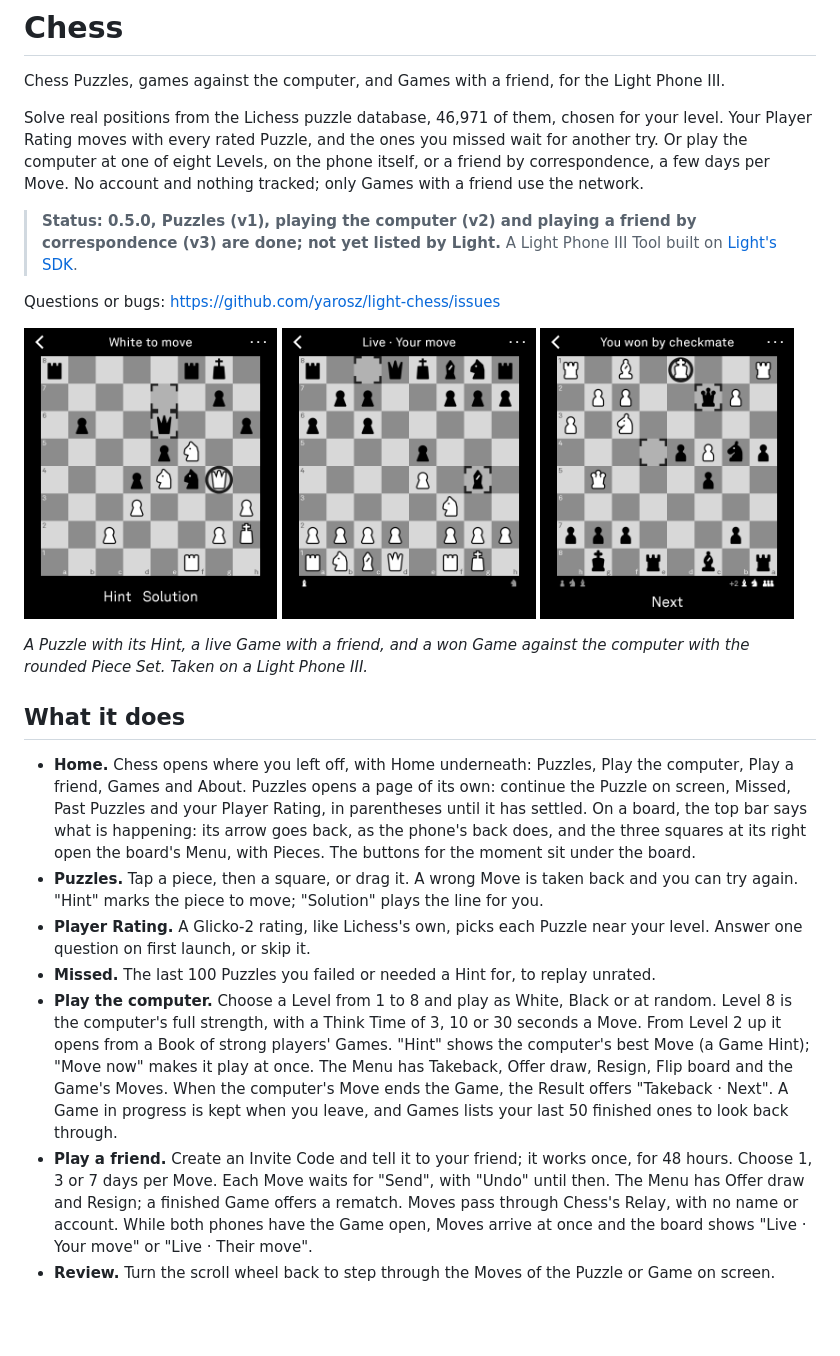
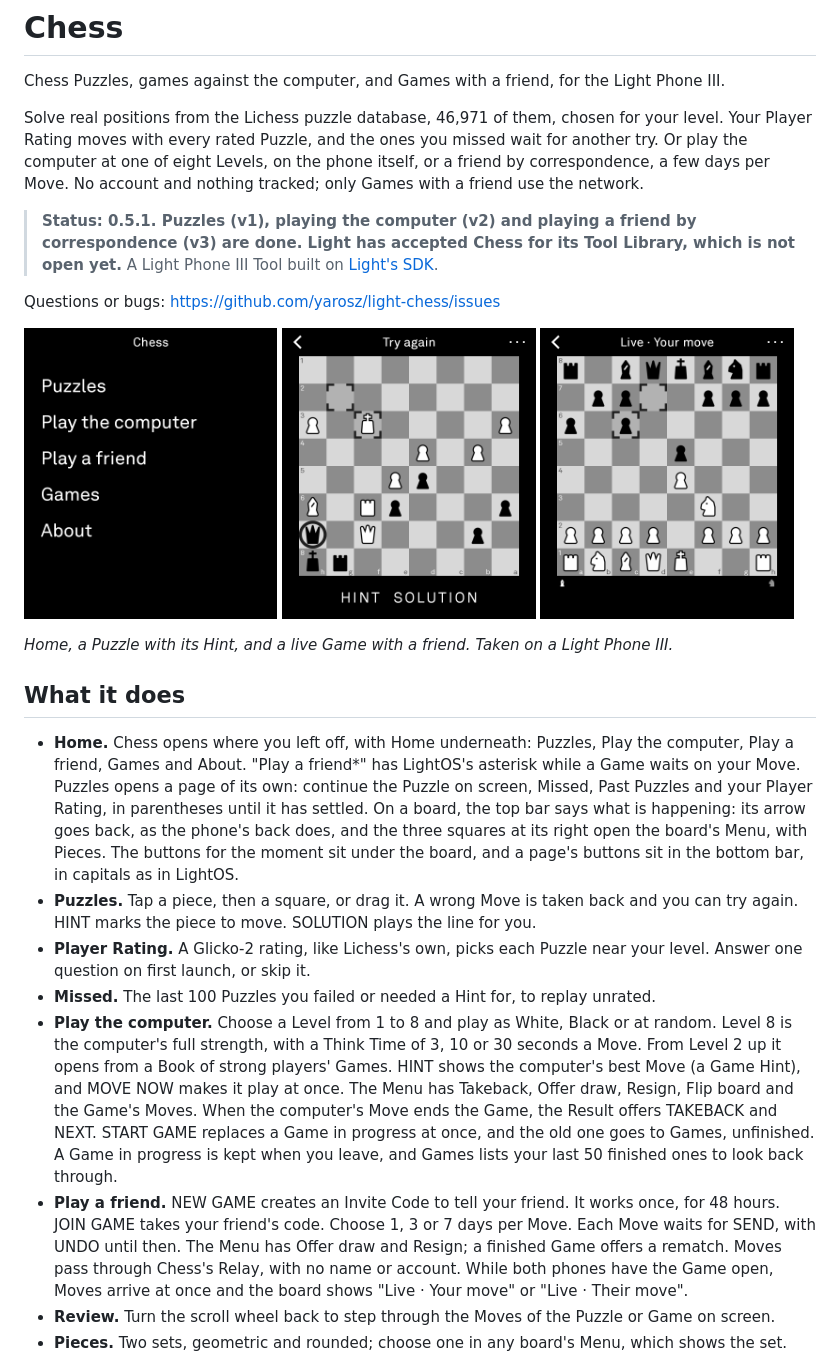
Before and after one commit to yarosz/light-chess, a Markdown page: README.md, the part around the change. GitHub-like rendering; pictures changed too: docs/screenshots/home.png (added), docs/screenshots/live.png, docs/screenshots/puzzle.png; blank space fills up the shorter version.

Commit message:
README for 0.5.1: LP3 screenshots of Home, a Puzzle and a live Game; buttons in caps; Join game
Co-Authored-By: Claude Opus 5.5 <noreply@anthropic.com>
Claude-Session: https://claude.ai/code/session_01Hb4BZmPp5FrRnoXWNJ7y2E

```diff
--- a/README.md
+++ b/README.md
@@ -7,42 +7,44 @@ Your Player Rating moves with every rated Puzzle, and the ones you missed wait f
 Or play the computer at one of eight Levels, on the phone itself, or a friend by correspondence, a
 few days per Move. No account and nothing tracked; only Games with a friend use the network.
 
-> **Status: 0.5.0, Puzzles (v1), playing the computer (v2) and playing a friend by correspondence
-> (v3) are done; not yet listed by Light.** A Light Phone III Tool built on
+> **Status: 0.5.1. Puzzles (v1), playing the computer (v2) and playing a friend by correspondence
+> (v3) are done. Light has accepted Chess for its Tool Library, which is not open yet.** A Light Phone III Tool built on
 > [Light's SDK](https://github.com/lightphone/light-sdk).
 
 Questions or bugs: https://github.com/yarosz/light-chess/issues
 
 <p>
-  <img src="docs/screenshots/puzzle.png" width="32%" alt="A Puzzle, White to move: the Hint rings the white queen on g4, with Hint and Solution under the board">
-  <img src="docs/screenshots/live.png" width="32%" alt="A Game with a friend, Live · Your move: the Ruy Lopez Exchange, Black's last Move a bishop to g4">
-  <img src="docs/screenshots/won.png" width="32%" alt="A Game against the computer, playing Black with the rounded Piece Set: You won by checkmate, the Captured Pieces showing +2, and Next under the board">
+  <img src="docs/screenshots/home.png" width="32%" alt="Home: the title Chess, then Puzzles, Play the computer, Play a friend, Games and About in large type">
+  <img src="docs/screenshots/puzzle.png" width="32%" alt="A Puzzle, Black to move after a wrong try: the Hint rings the black queen on h7, with HINT and SOLUTION under the board">
+  <img src="docs/screenshots/live.png" width="32%" alt="A Game with a friend, Live · Your move: the Ruy Lopez Exchange, Black's last Move a pawn taking on c6">
 </p>
 
-_A Puzzle with its Hint, a live Game with a friend, and a won Game against the computer with the
-rounded Piece Set. Taken on a Light Phone III._
+_Home, a Puzzle with its Hint, and a live Game with a friend. Taken on a Light Phone III._
 
 ## What it does
 
 - **Home.** Chess opens where you left off, with Home underneath: Puzzles, Play the computer, Play
-  a friend, Games and About. Puzzles opens a page of its own: continue the Puzzle on screen, Missed,
+  a friend, Games and About. "Play a friend*" has LightOS's asterisk while a Game waits on your Move. Puzzles opens a page of its own: continue the Puzzle on screen, Missed,
   Past Puzzles and your Player Rating, in parentheses until it has settled. On a board, the top bar
   says what is happening: its arrow goes back, as the phone's back does, and the three squares at
-  its right open the board's Menu, with Pieces. The buttons for the moment sit under the board.
+  its right open the board's Menu, with Pieces. The buttons for the moment sit under the board, and a
+  page's buttons sit in the bottom bar, in capitals as in LightOS.
 - **Puzzles.** Tap a piece, then a square, or drag it. A wrong Move is taken back and you can try again.
-  "Hint" marks the piece to move; "Solution" plays the line for you.
+  HINT marks the piece to move. SOLUTION plays the line for you.
 - **Player Rating.** A Glicko-2 rating, like Lichess's own, picks each Puzzle near your level. Answer
   one question on first launch, or skip it.
 - **Missed.** The last 100 Puzzles you failed or needed a Hint for, to replay unrated.
 - **Play the computer.** Choose a Level from 1 to 8 and play as White, Black or at random. Level 8 is
   the computer's full strength, with a Think Time of 3, 10 or 30 seconds a Move. From Level 2 up it
-  opens from a Book of strong players' Games. "Hint" shows the computer's best Move (a Game Hint);
-  "Move now" makes it play at once. The Menu has Takeback, Offer draw, Resign, Flip board and the
-  Game's Moves. When the computer's Move ends the Game, the Result offers "Takeback · Next". A Game
+  opens from a Book of strong players' Games. HINT shows the computer's best Move (a Game Hint), and
+  MOVE NOW makes it play at once. The Menu has Takeback, Offer draw, Resign, Flip board and the
+  Game's Moves. When the computer's Move ends the Game, the Result offers TAKEBACK and NEXT. START
+  GAME replaces a Game in progress at once, and the old one goes to Games, unfinished. A Game
   in progress is kept when you leave, and Games lists your last 50 finished ones to look back
   through.
-- **Play a friend.** Create an Invite Code and tell it to your friend; it works once, for 48 hours.
-  Choose 1, 3 or 7 days per Move. Each Move waits for "Send", with "Undo" until then. The Menu has
+- **Play a friend.** NEW GAME creates an Invite Code to tell your friend. It works once, for 48
+  hours. JOIN GAME takes your friend's code. Choose 1, 3 or 7 days per Move. Each Move waits for SEND,
+  with UNDO until then. The Menu has
   Offer draw and Resign; a finished Game offers a rematch. Moves pass through Chess's Relay, with no
   name or account. While both phones have the Game open, Moves arrive at once and the board shows
   "Live · Your move" or "Live · Their move".
```
Also changed, not shown: LEDGER.md (+2 -1 lines).
